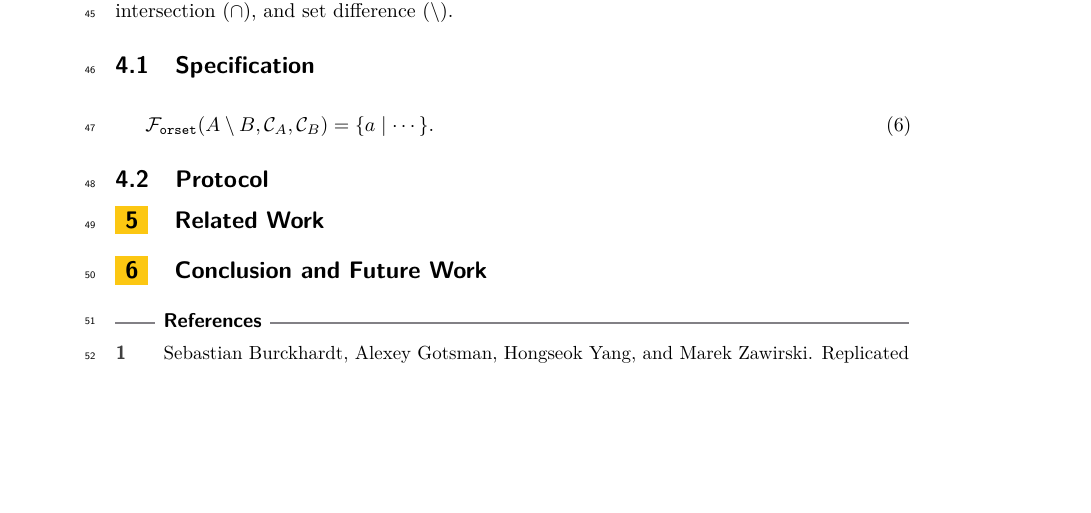
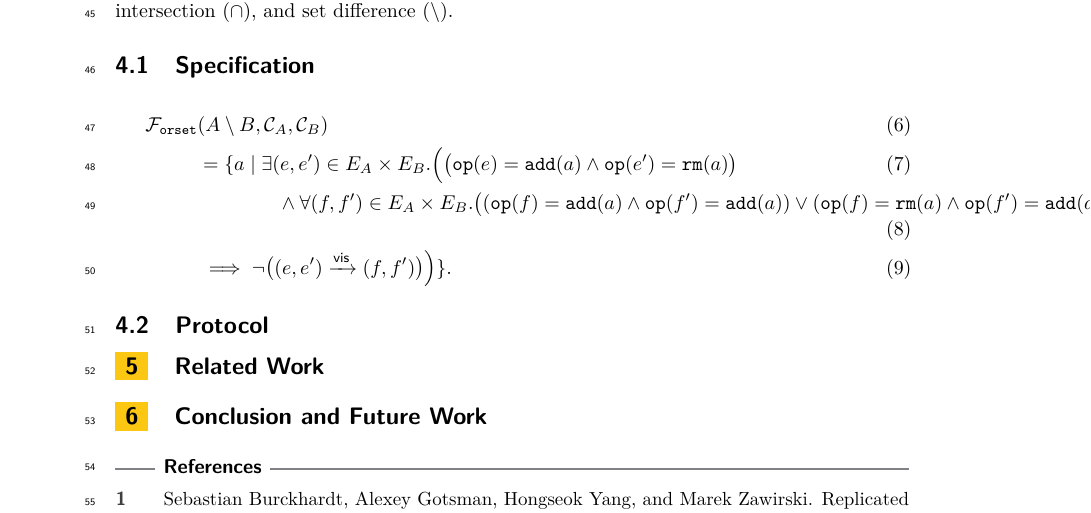
Before and after one commit to hengxin/paper-replicated-set, a LaTeX paper (rset.tex, which reads sections/rset-composite.tex): part of page 2 of 2, cut so that both start at the same text, the shorter picture padded with empty space. Compiled offline with pdfLaTeX.

Commit message:
+spec for rset diff

```diff
--- a/sections/rset-composite.tex
+++ b/sections/rset-composite.tex
@@ -7,8 +7,19 @@ including union ($\cup$), intersection ($\cap$), and set difference ($\setminus$
 
 \subsection{Specification}	\label{ss:rset-composite-spec}
 
+
 \begin{align}
-  \F_{\orset}(A \setminus B, \C_{A}, \C_{B}) = \{ a \mid \cdots \}.
+  \F_{\orset}&(A \setminus B, \C_{A}, \C_{B}) \\
+  &= \{ a \mid \exists (e, e') \in E_A \times E_B.
+  	\Big( \big(\op(e) = \add(a) \land \op(e') = \remove(a)\big) \\
+      	    &\qquad\qquad \land \forall (f, f') \in E_A \times E_B.
+      	        \big( (\op(f) = \add(a) \land \op(f') = \add(a))
+		      \lor (\op(f) = \remove(a) \land \op(f') = \add(a))
+		      \lor (\op(f) = \remove(a) \land \op(f') = \remove(a))
+		\big) \\
+	    & \implies \lnot \big(\visord{(e, e')}{(f, f')\big)}
+	\Big)
+	      \}.
 \end{align}
 
 \subsection{Protocol}		\label{ss:rset-composite-protocol}
```
Also changed, not shown: rset.pdf.
